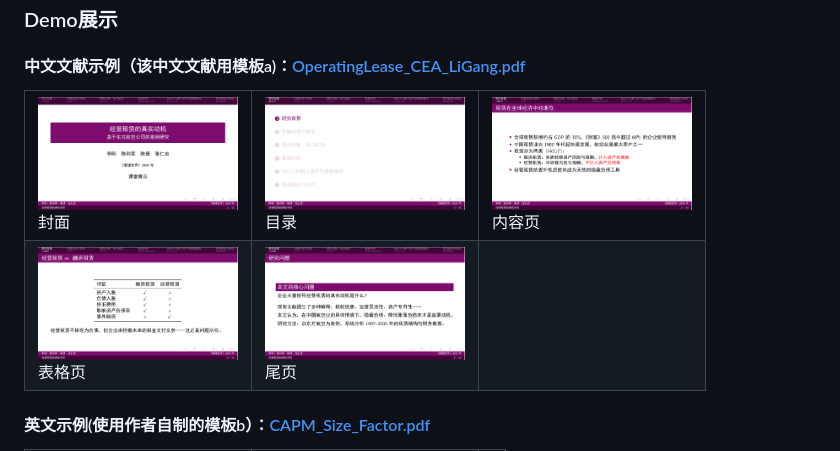
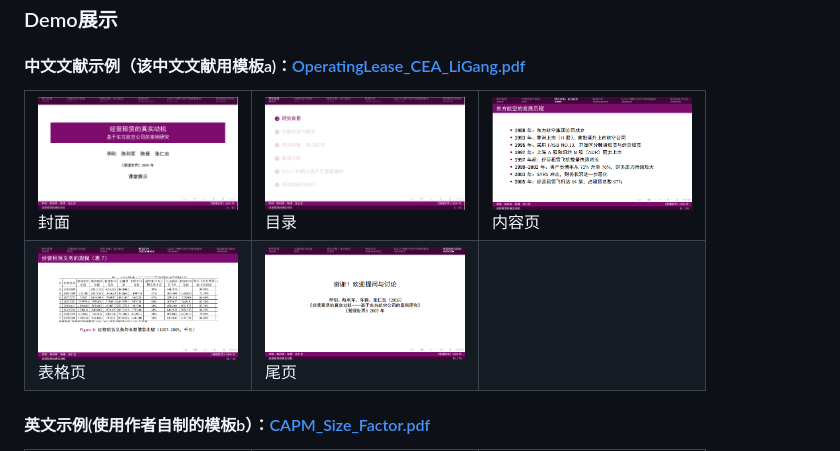
Before and after one commit to dawwwn666/paper-to-beamer, a Markdown page: README.md, the part around one of its changes. Rendered like a GitHub page.

```diff
--- a/README.md
+++ b/README.md
@@ -12,11 +12,11 @@
 <tr>
 <td><img src="demo/screenshots/cn_page1.png" width="200"/><br/>封面</td>
 <td><img src="demo/screenshots/cn_page2.png" width="200"/><br/>目录</td>
-<td><img src="demo/screenshots/cn_page3.png" width="200"/><br/>内容页</td>
+<td><img src="demo/screenshots/内容页.png" width="200"/><br/>内容页</td>
 </tr>
 <tr>
-<td><img src="demo/screenshots/cn_page10.png" width="200"/><br/>表格页</td>
-<td><img src="demo/screenshots/cn_page15.png" width="200"/><br/>尾页</td>
+<td><img src="demo/screenshots/表格页.png" width="200"/><br/>表格页</td>
+<td><img src="demo/screenshots/尾页.png" width="200"/><br/>尾页</td>
 <td></td>
 </tr>
 </table>
```
Also changed, not shown: other parts of README.md (+5 -0 lines).
